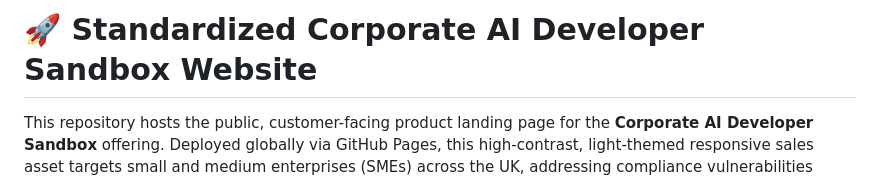
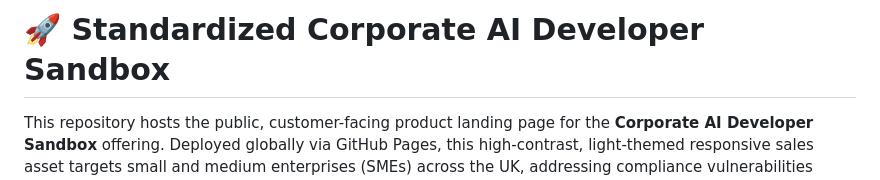
Before and after one commit to jaikants/infra-ai-services.github.io, a Markdown page: README.md, the part around the change. Rendered like a GitHub page.

```diff
--- a/README.md
+++ b/README.md
@@ -1,4 +1,4 @@
-# 🚀 Standardized Corporate AI Developer Sandbox Website
+# 🚀 Standardized Corporate AI Developer Sandbox
 
 This repository hosts the public, customer-facing product landing page for the **Corporate AI Developer Sandbox** offering. Deployed globally via GitHub Pages, this high-contrast, light-themed responsive sales asset targets small and medium enterprises (SMEs) across the UK, addressing compliance vulnerabilities related to "Shadow AI" and local laptop model engineering.
 
```
